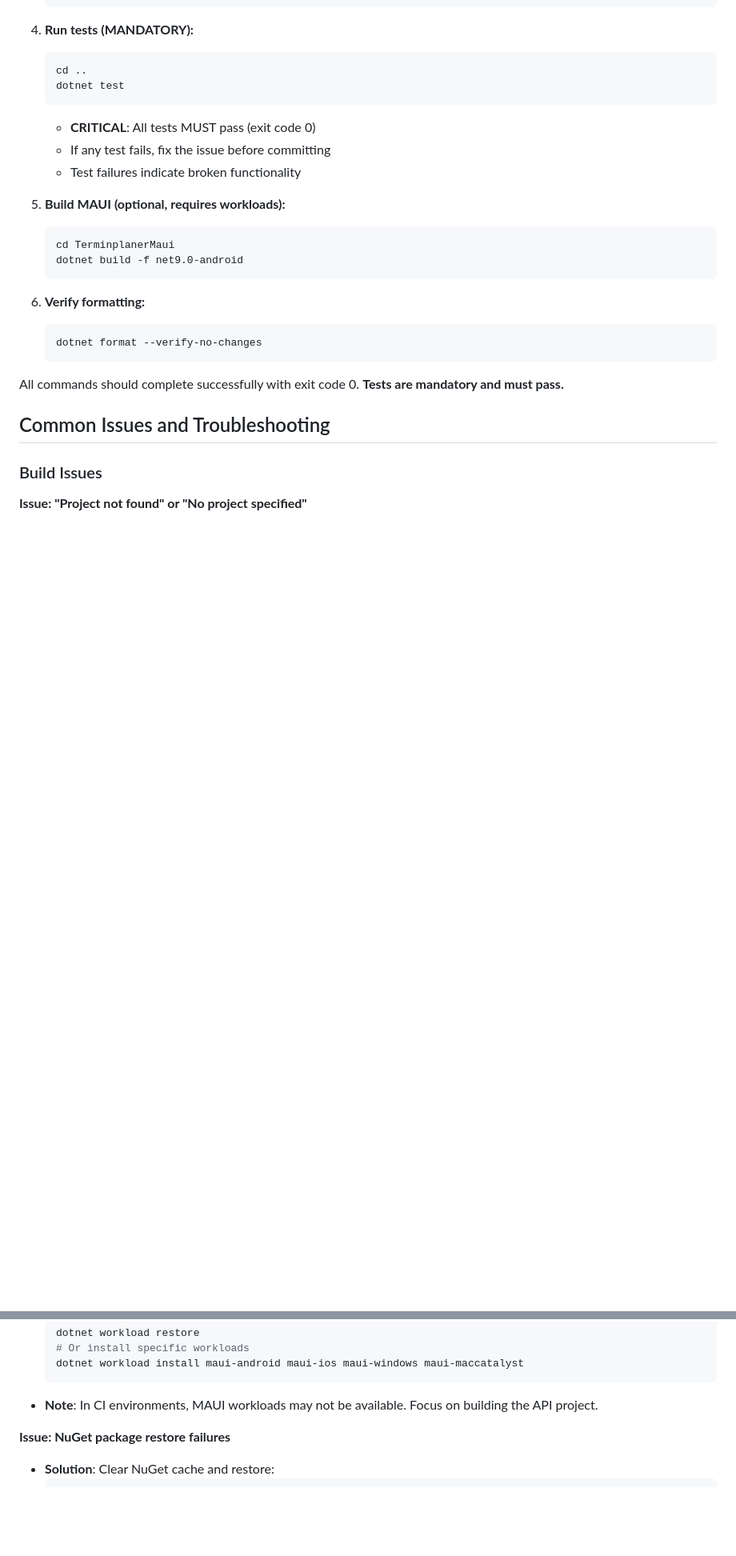
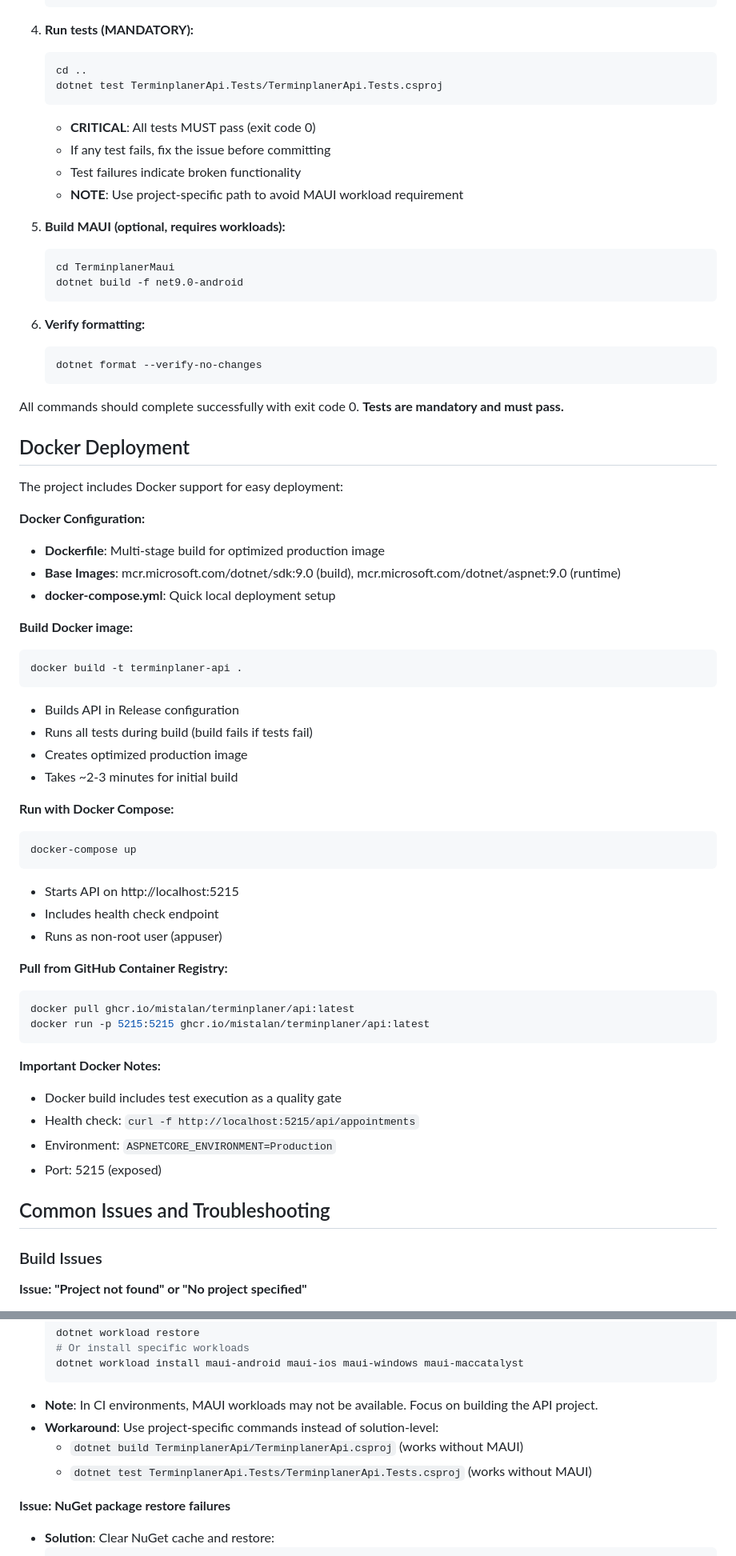
Before and after one commit to mistalan/Terminplaner, a Markdown page: .github/copilot-instructions.md, 2 parts joined by grey strips. Shown at 80% size. GitHub-like rendering; blank space fills up the shorter version.

Commit message:
Update copilot-instructions.md with validated CI/CD workflows, Docker deployment, and actual command timings
Co-authored-by: mistalan <22392518+mistalan@users.noreply.github.com>

````diff
--- a/.github/copilot-instructions.md
+++ b/.github/copilot-instructions.md
@@ -450,11 +490,12 @@ TerminplanerMaui/
 4. **Run tests (MANDATORY):**
    ```bash
    cd ..
-   dotnet test
+   dotnet test TerminplanerApi.Tests/TerminplanerApi.Tests.csproj
    ```
    - **CRITICAL**: All tests MUST pass (exit code 0)
    - If any test fails, fix the issue before committing
    - Test failures indicate broken functionality
+   - **NOTE**: Use project-specific path to avoid MAUI workload requirement
 
 5. **Build MAUI (optional, requires workloads):**
    ```bash
@@ -468,6 +509,44 @@ TerminplanerMaui/
    ```
 
 All commands should complete successfully with exit code 0. **Tests are mandatory and must pass.**
+
+## Docker Deployment
+
+The project includes Docker support for easy deployment:
+
+**Docker Configuration:**
+- **Dockerfile**: Multi-stage build for optimized production image
+- **Base Images**: mcr.microsoft.com/dotnet/sdk:9.0 (build), mcr.microsoft.com/dotnet/aspnet:9.0 (runtime)
+- **docker-compose.yml**: Quick local deployment setup
+
+**Build Docker image:**
+```bash
+docker build -t terminplaner-api .
+```
+- Builds API in Release configuration
+- Runs all tests during build (build fails if tests fail)
+- Creates optimized production image
+- Takes ~2-3 minutes for initial build
+
+**Run with Docker Compose:**
+```bash
+docker-compose up
+```
+- Starts API on http://localhost:5215
+- Includes health check endpoint
+- Runs as non-root user (appuser)
+
+**Pull from GitHub Container Registry:**
+```bash
+docker pull ghcr.io/mistalan/terminplaner/api:latest
+docker run -p 5215:5215 ghcr.io/mistalan/terminplaner/api:latest
+```
+
+**Important Docker Notes:**
+- Docker build includes test execution as a quality gate
+- Health check: `curl -f http://localhost:5215/api/appointments`
+- Environment: `ASPNETCORE_ENVIRONMENT=Production`
+- Port: 5215 (exposed)
 
 ## Common Issues and Troubleshooting
 
@@ -486,6 +565,9 @@ All commands should complete successfully with exit code 0. **Tests are mandator
   dotnet workload install maui-android maui-ios maui-windows maui-maccatalyst
   ```
 - **Note**: In CI environments, MAUI workloads may not be available. Focus on building the API project.
+- **Workaround**: Use project-specific commands instead of solution-level:
+  - `dotnet build TerminplanerApi/TerminplanerApi.csproj` (works without MAUI)
+  - `dotnet test TerminplanerApi.Tests/TerminplanerApi.Tests.csproj` (works without MAUI)
 
 **Issue: NuGet package restore failures**
 - **Solution**: Clear NuGet cache and restore:
````
Also changed, not shown: other parts of .github/copilot-instructions.md (+69 -25 lines).
